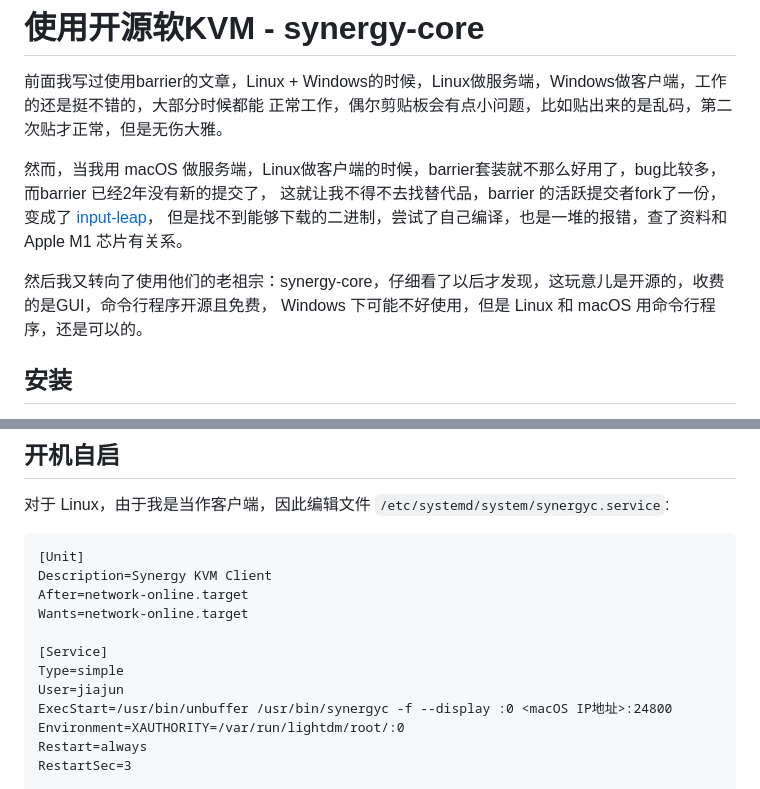
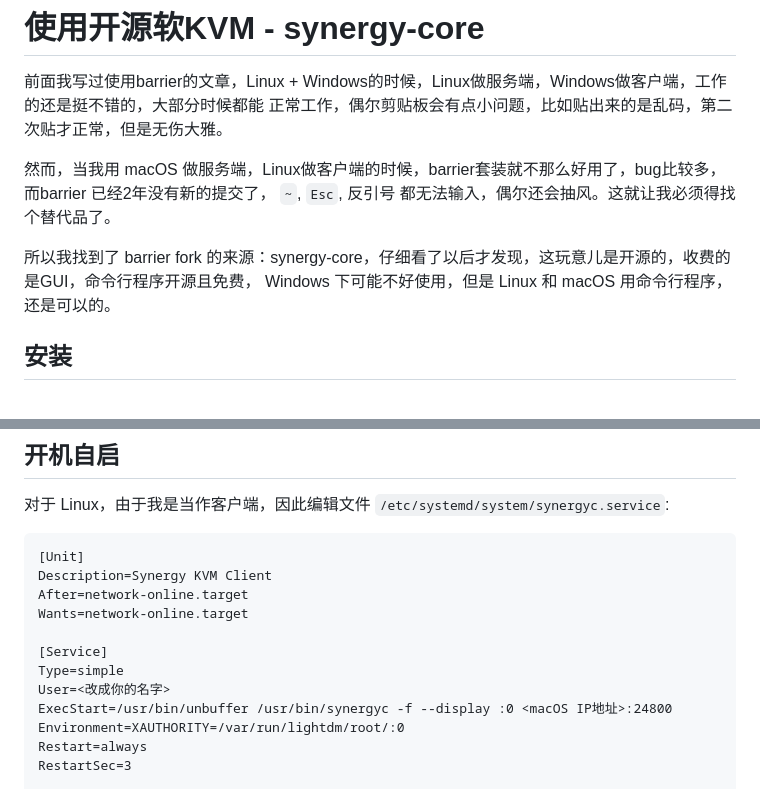
Before and after one commit to jiajunhuang/blog, a Markdown page: articles/2023_11_10-synergy_core.md, 2 parts joined by grey strips. Rendered like a GitHub page.

```diff
--- a/articles/2023_11_10-synergy_core.md
+++ b/articles/2023_11_10-synergy_core.md
@@ -4,10 +4,9 @@
 正常工作，偶尔剪贴板会有点小问题，比如贴出来的是乱码，第二次贴才正常，但是无伤大雅。
 
 然而，当我用 macOS 做服务端，Linux做客户端的时候，barrier套装就不那么好用了，bug比较多，而barrier 已经2年没有新的提交了，
-这就让我不得不去找替代品，barrier 的活跃提交者fork了一份，变成了 [input-leap](https://github.com/input-leap/input-leap)，
-但是找不到能够下载的二进制，尝试了自己编译，也是一堆的报错，查了资料和 Apple M1 芯片有关系。
+`~`, `Esc`, 反引号 都无法输入，偶尔还会抽风。这就让我必须得找个替代品了。
 
-然后我又转向了使用他们的老祖宗：synergy-core，仔细看了以后才发现，这玩意儿是开源的，收费的是GUI，命令行程序开源且免费，
+所以我找到了 barrier fork 的来源：synergy-core，仔细看了以后才发现，这玩意儿是开源的，收费的是GUI，命令行程序开源且免费，
 Windows 下可能不好使用，但是 Linux 和 macOS 用命令行程序，还是可以的。
 
 ## 安装
@@ -73,7 +72,7 @@ Wants=network-online.target
 
 [Service]
 Type=simple
-User=jiajun
+User=<改成你的名字>
 ExecStart=/usr/bin/unbuffer /usr/bin/synergyc -f --display :0 <macOS IP地址>:24800
 Environment=XAUTHORITY=/var/run/lightdm/root/:0
 Restart=always
```
Also changed, not shown: articles/2023_11_11-input_leap.md (added, +114 -0 lines), 1 other file.
